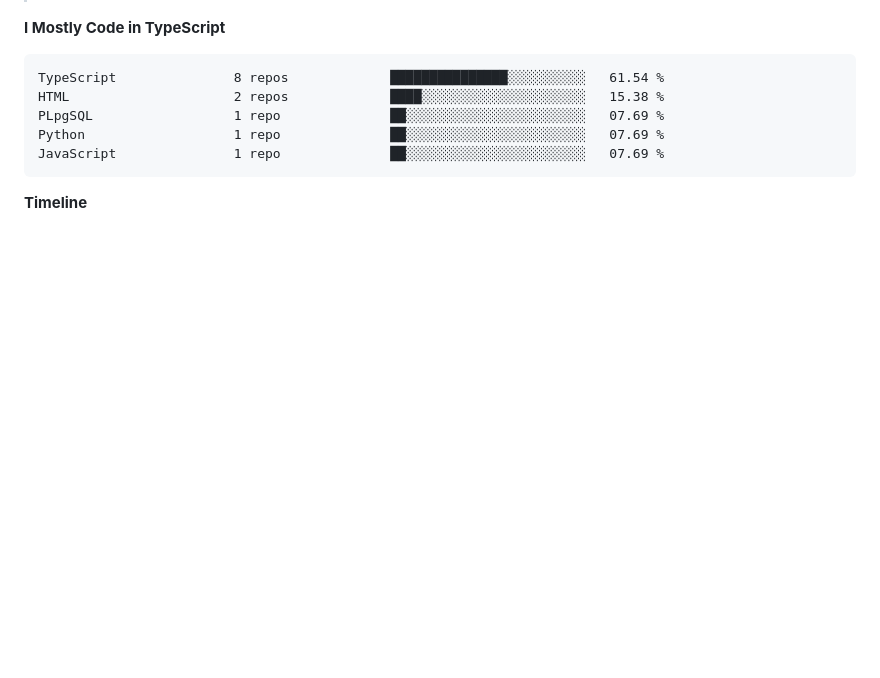
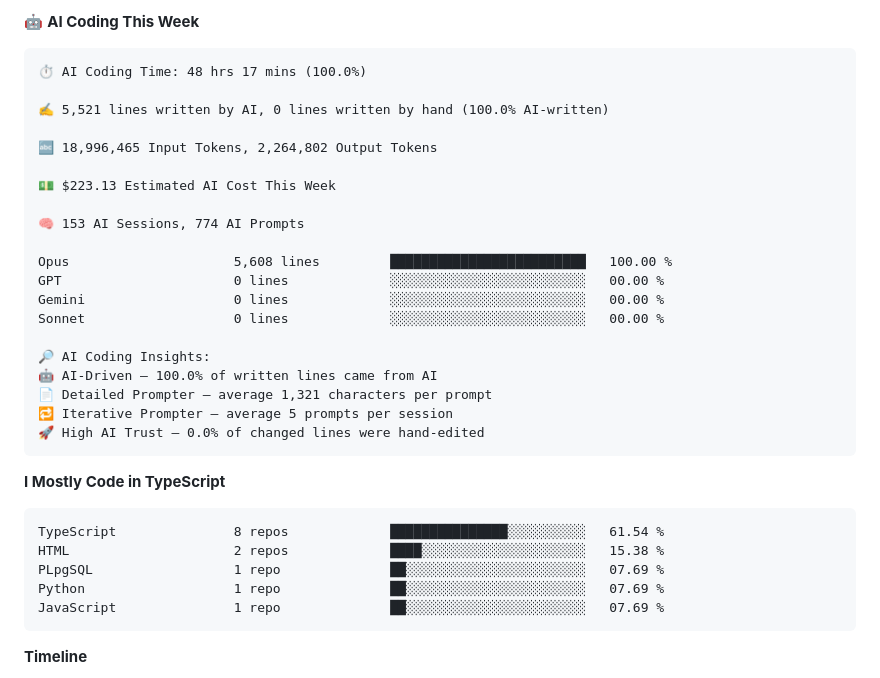
Before and after one commit to opropriokratos/opropriokratos, a Markdown page: README.md, the part around one of its changes. GitHub-like rendering; blank space fills up the shorter version.

````diff
--- a/README.md
+++ b/README.md
@@ -34,3 +85,28 @@
+🤖 **AI Coding This Week**
+
+```text
+⏱ AI Coding Time: 48 hrs 17 mins (100.0%)
+
+✍️ 5,521 lines written by AI, 0 lines written by hand (100.0% AI-written)
+
+🔤 18,996,465 Input Tokens, 2,264,802 Output Tokens
+
+💵 $223.13 Estimated AI Cost This Week
+
+🧠 153 AI Sessions, 774 AI Prompts
+
+Opus                     5,608 lines         █████████████████████████   100.00 %
+GPT                      0 lines             ░░░░░░░░░░░░░░░░░░░░░░░░░   00.00 %
+Gemini                   0 lines             ░░░░░░░░░░░░░░░░░░░░░░░░░   00.00 %
+Sonnet                   0 lines             ░░░░░░░░░░░░░░░░░░░░░░░░░   00.00 %
+
+🔎 AI Coding Insights:
+🤖 AI-Driven — 100.0% of written lines came from AI
+📄 Detailed Prompter — average 1,321 characters per prompt
+🔁 Iterative Prompter — average 5 prompts per session
+🚀 High AI Trust — 0.0% of changed lines were hand-edited
+```
+
 **I Mostly Code in TypeScript**
 
 ```text
````
Also changed, not shown: other parts of README.md (+56 -5 lines), assets/bar_graph.png.
